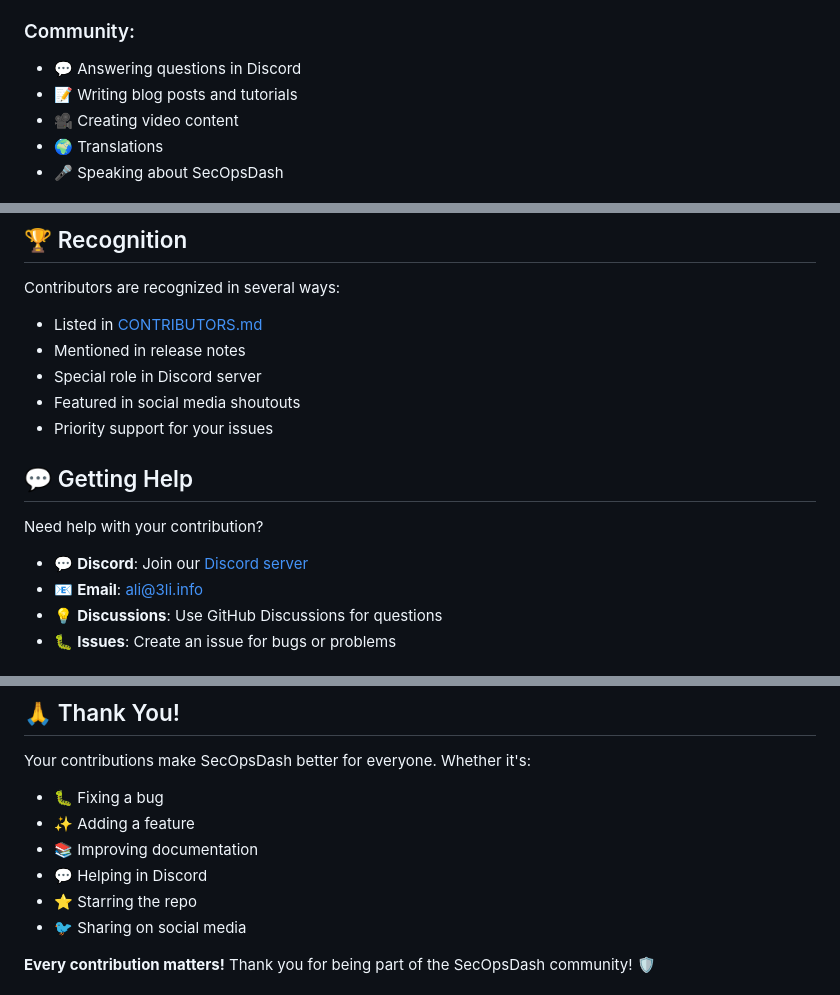
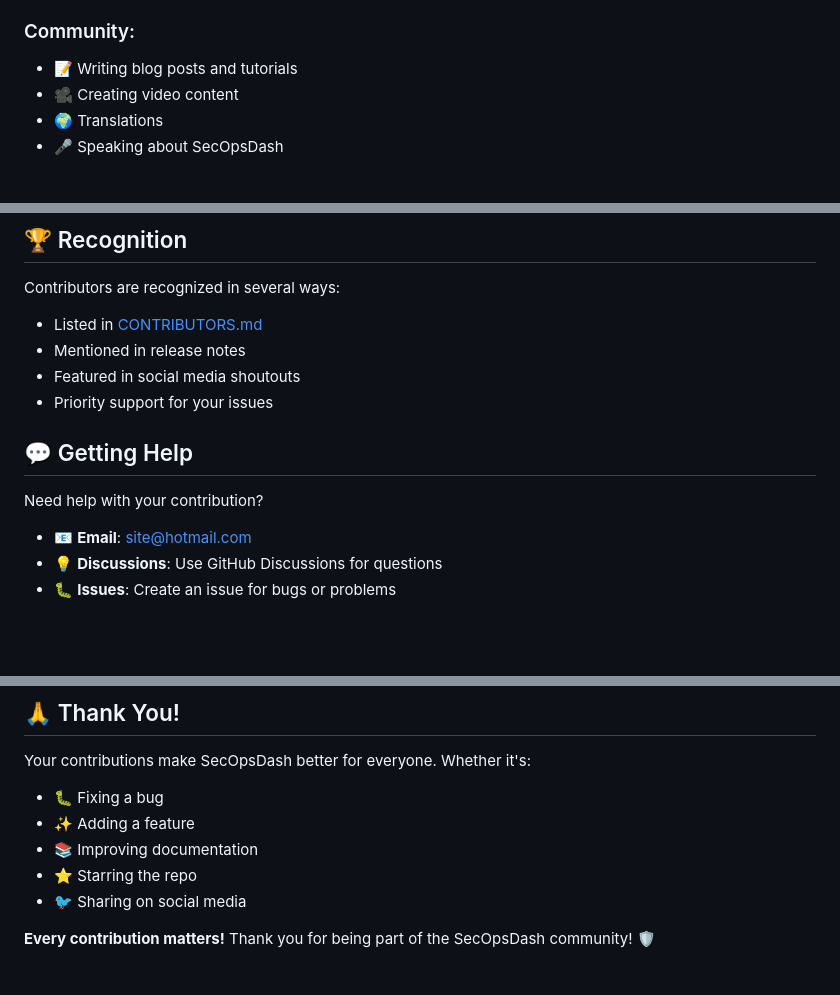
Before and after one commit to SiteQ8/secopsdash, a Markdown page: CONTRIBUTING.md, 3 parts joined by grey strips. Rendered like a GitHub page; blank space fills up the shorter version.

```diff
--- a/CONTRIBUTING.md
+++ b/CONTRIBUTING.md
@@ -268,7 +268,6 @@ These are typically:
 - 🐛 Bug fixes and polish
 
 ### Community:
-- 💬 Answering questions in Discord
 - 📝 Writing blog posts and tutorials
 - 🎥 Creating video content
 - 🌍 Translations
@@ -292,7 +291,6 @@ Contributors are recognized in several ways:
 
 - Listed in [CONTRIBUTORS.md](CONTRIBUTORS.md)
 - Mentioned in release notes
-- Special role in Discord server
 - Featured in social media shoutouts
 - Priority support for your issues
 
@@ -300,8 +298,7 @@ Contributors are recognized in several ways:
 
 Need help with your contribution?
 
-- 💬 **Discord**: Join our [Discord server](https://discord.gg/secopsdash)
-- 📧 **Email**: ali@3li.info
+- 📧 **Email**: site@hotmail.com
 - 💡 **Discussions**: Use GitHub Discussions for questions
 - 🐛 **Issues**: Create an issue for bugs or problems
 
@@ -329,7 +326,6 @@ Your contributions make SecOpsDash better for everyone. Whether it's:
 - 🐛 Fixing a bug
 - ✨ Adding a feature
 - 📚 Improving documentation
-- 💬 Helping in Discord
 - ⭐ Starring the repo
 - 🐦 Sharing on social media
 
```
